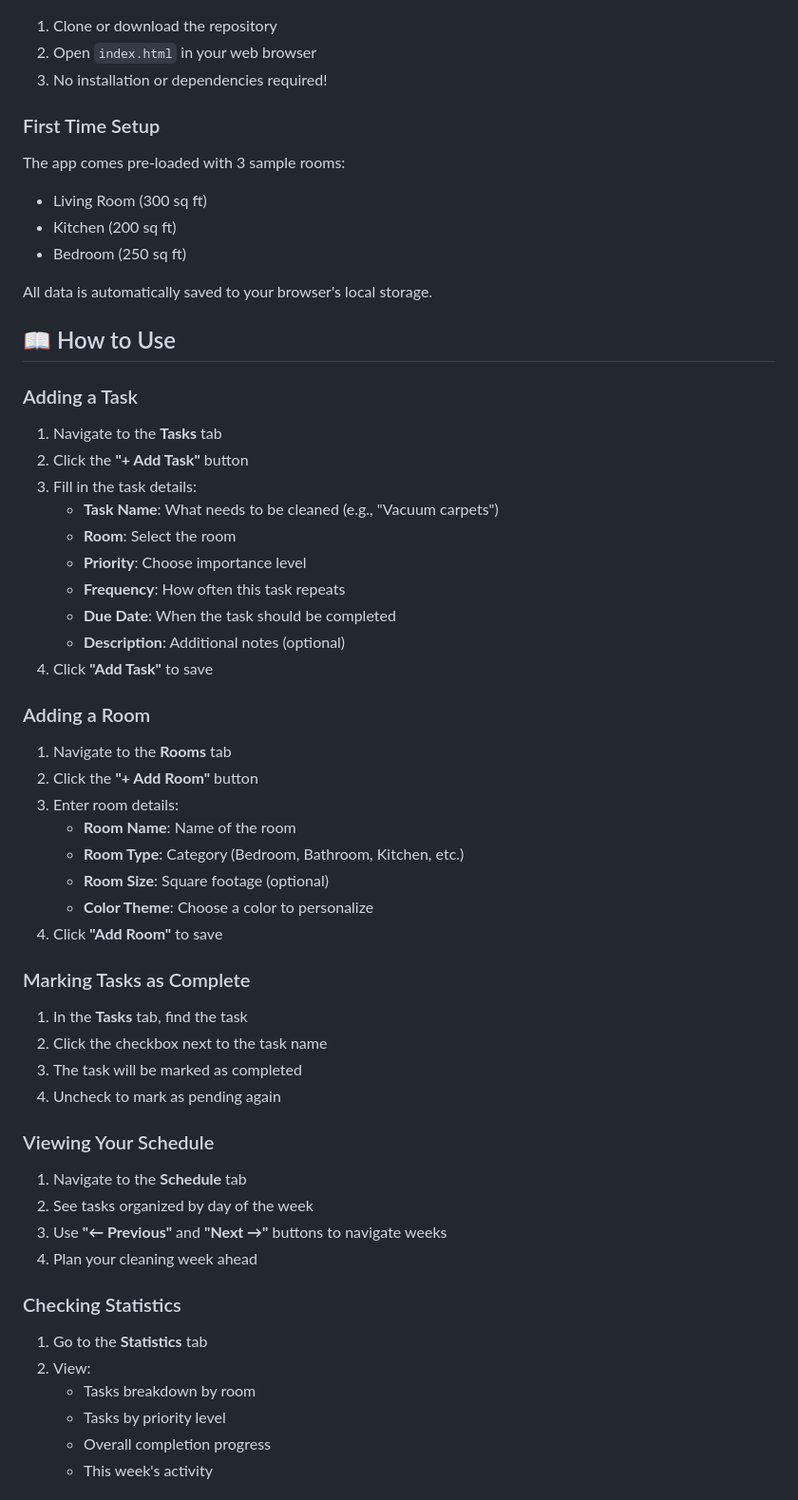
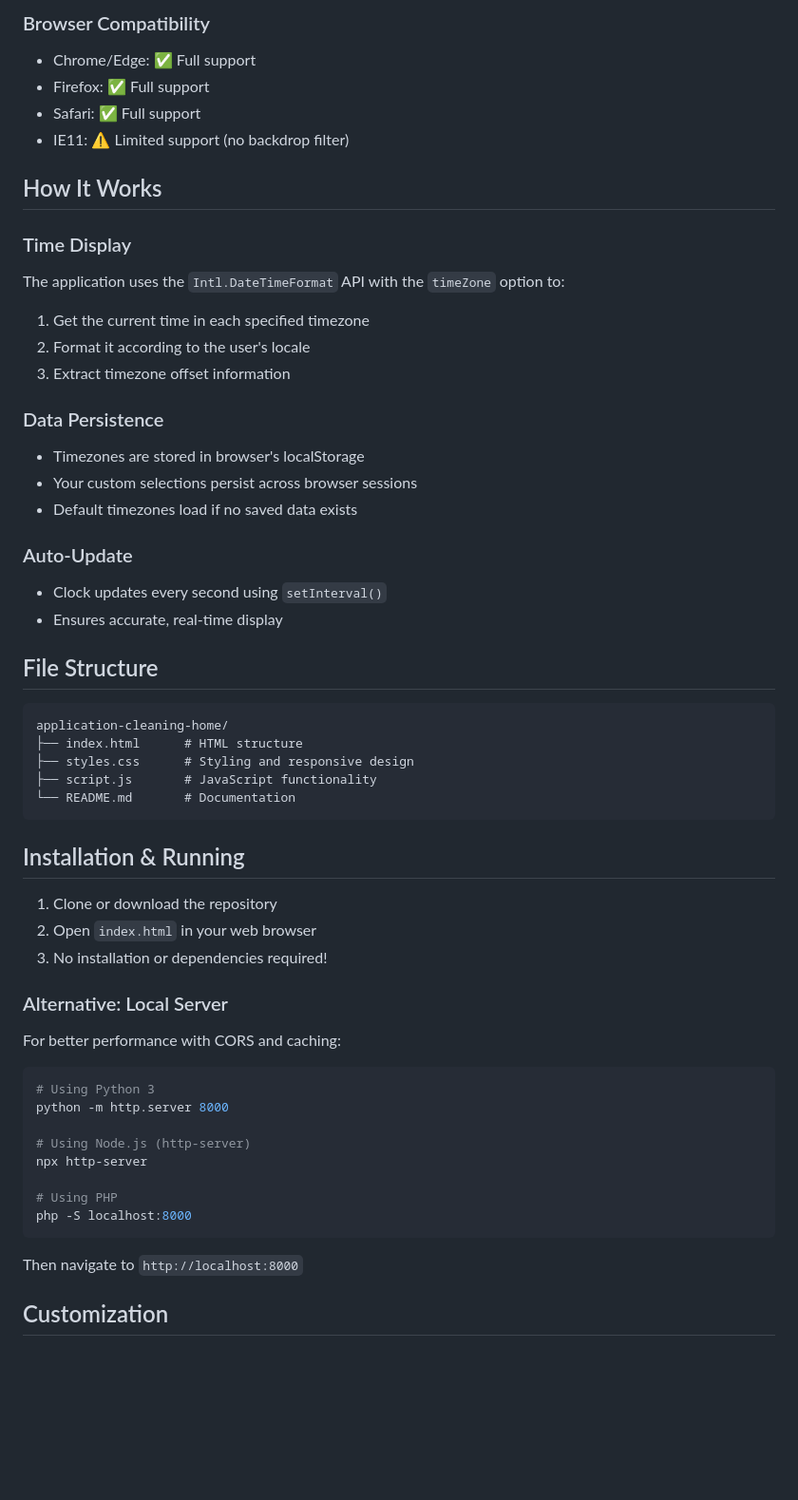
Before and after one commit to nadzahdima/application-cleaning-home, a Markdown page: README.md, the part around one of its changes. Shown at 95% size. Drawn GitHub-style; blank space fills up the shorter version.

````diff
--- a/README.md
+++ b/README.md
@@ -47,56 +70,56 @@ A modern, fully-featured web application for organizing and tracking home cleani
+### Browser Compatibility
+- Chrome/Edge: ✅ Full support
+- Firefox: ✅ Full support
+- Safari: ✅ Full support
+- IE11: ⚠️ Limited support (no backdrop filter)
+
+## How It Works
+
+### Time Display
+The application uses the `Intl.DateTimeFormat` API with the `timeZone` option to:
+1. Get the current time in each specified timezone
+2. Format it according to the user's locale
+3. Extract timezone offset information
+
+### Data Persistence
+- Timezones are stored in browser's localStorage
+- Your custom selections persist across browser sessions
+- Default timezones load if no saved data exists
+
+### Auto-Update
+- Clock updates every second using `setInterval()`
+- Ensures accurate, real-time display
+
+## File Structure
+
+```
+application-cleaning-home/
+├── index.html      # HTML structure
+├── styles.css      # Styling and responsive design
+├── script.js       # JavaScript functionality
+└── README.md       # Documentation
+```
+
+## Installation & Running
+
 1. Clone or download the repository
 2. Open `index.html` in your web browser
 3. No installation or dependencies required!
 
-### First Time Setup
-The app comes pre-loaded with 3 sample rooms:
-- Living Room (300 sq ft)
-- Kitchen (200 sq ft)
-- Bedroom (250 sq ft)
+### Alternative: Local Server
+For better performance with CORS and caching:
+```bash
+# Using Python 3
+python -m http.server 8000
 
-All data is automatically saved to your browser's local storage.
+# Using Node.js (http-server)
+npx http-server
 
-## 📖 How to Use
+# Using PHP
+php -S localhost:8000
+```
 
-### Adding a Task
-1. Navigate to the **Tasks** tab
-2. Click the **"+ Add Task"** button
-3. Fill in the task details:
-   - **Task Name**: What needs to be cleaned (e.g., "Vacuum carpets")
-   - **Room**: Select the room
-   - **Priority**: Choose importance level
-   - **Frequency**: How often this task repeats
-   - **Due Date**: When the task should be completed
-   - **Description**: Additional notes (optional)
-4. Click **"Add Task"** to save
+Then navigate to `http://localhost:8000`
 
-### Adding a Room
-1. Navigate to the **Rooms** tab
-2. Click the **"+ Add Room"** button
-3. Enter room details:
-   - **Room Name**: Name of the room
-   - **Room Type**: Category (Bedroom, Bathroom, Kitchen, etc.)
-   - **Room Size**: Square footage (optional)
-   - **Color Theme**: Choose a color to personalize
-4. Click **"Add Room"** to save
+## Customization
 
-### Marking Tasks as Complete
-1. In the **Tasks** tab, find the task
-2. Click the checkbox next to the task name
-3. The task will be marked as completed
-4. Uncheck to mark as pending again
-
-### Viewing Your Schedule
-1. Navigate to the **Schedule** tab
-2. See tasks organized by day of the week
-3. Use **"← Previous"** and **"Next →"** buttons to navigate weeks
-4. Plan your cleaning week ahead
-
-### Checking Statistics
-1. Go to the **Statistics** tab
-2. View:
-   - Tasks breakdown by room
-   - Tasks by priority level
-   - Overall completion progress
-   - This week's activity
-
````
Also changed, not shown: other parts of README.md (+108 -187 lines).
